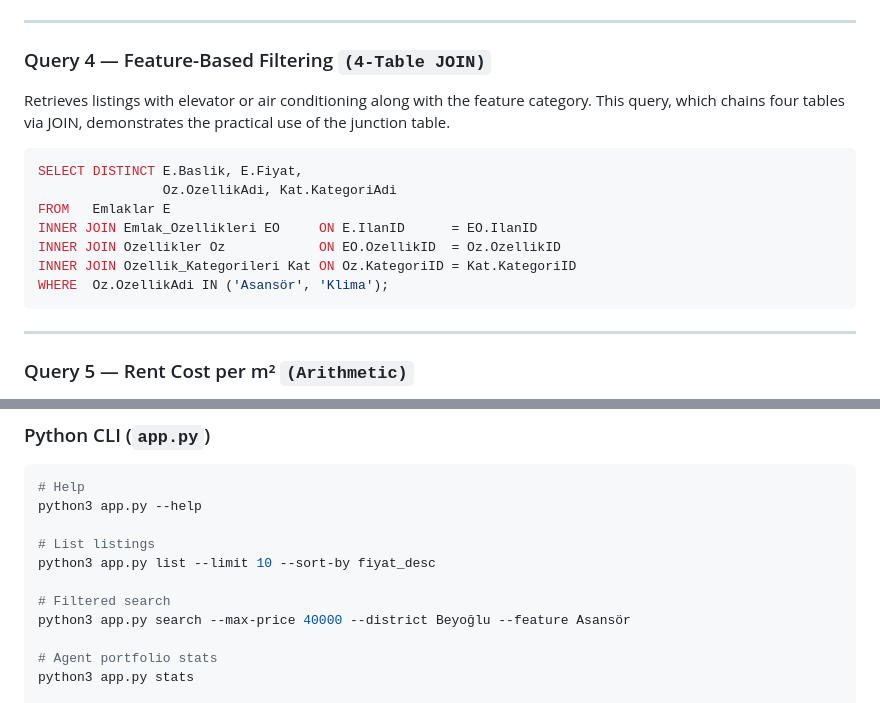
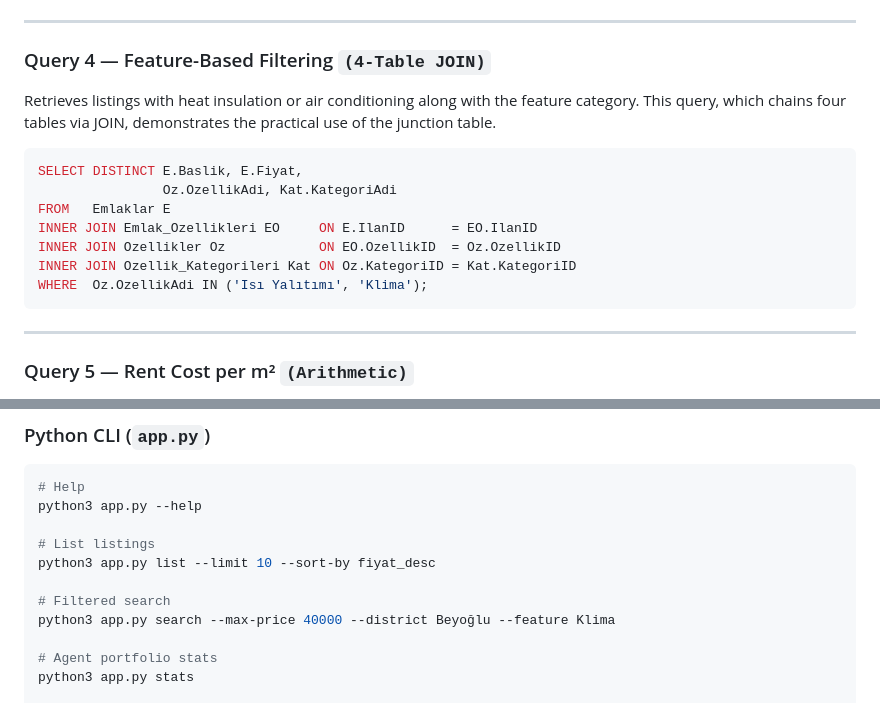
Before and after one commit to alpergnr/SQL-PROJECT, a Markdown page: README.md, 2 parts joined by grey strips. Rendered like a GitHub page.

Commit message:
fix: README'deki Asansör referansları kaldırıldı
- Query 4: 'Asansör' → 'Isı Yalıtımı' olarak değiştirildi
- CLI örneği: --feature Asansör → --feature Klima

````diff
--- a/README.md
+++ b/README.md
@@ -148,7 +148,7 @@ GROUP BY K.AdSoyad;
 
 ### Query 4 — Feature-Based Filtering `(4-Table JOIN)`
 
-Retrieves listings with elevator or air conditioning along with the feature category. This query, which chains four tables via JOIN, demonstrates the practical use of the junction table.
+Retrieves listings with heat insulation or air conditioning along with the feature category. This query, which chains four tables via JOIN, demonstrates the practical use of the junction table.
 
 ```sql
 SELECT DISTINCT E.Baslik, E.Fiyat,
@@ -157,7 +157,7 @@ FROM   Emlaklar E
 INNER JOIN Emlak_Ozellikleri EO     ON E.IlanID      = EO.IlanID
 INNER JOIN Ozellikler Oz            ON EO.OzellikID  = Oz.OzellikID
 INNER JOIN Ozellik_Kategorileri Kat ON Oz.KategoriID = Kat.KategoriID
-WHERE  Oz.OzellikAdi IN ('Asansör', 'Klima');
+WHERE  Oz.OzellikAdi IN ('Isı Yalıtımı', 'Klima');
 ```
 
 ---
@@ -197,7 +197,7 @@ python3 app.py --help
 python3 app.py list --limit 10 --sort-by fiyat_desc
 
 # Filtered search
-python3 app.py search --max-price 40000 --district Beyoğlu --feature Asansör
+python3 app.py search --max-price 40000 --district Beyoğlu --feature Klima
 
 # Agent portfolio stats
 python3 app.py stats
````
